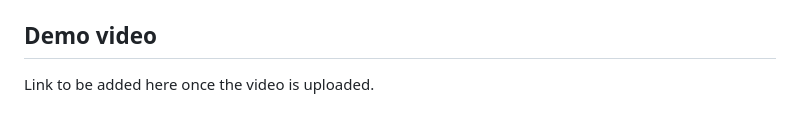
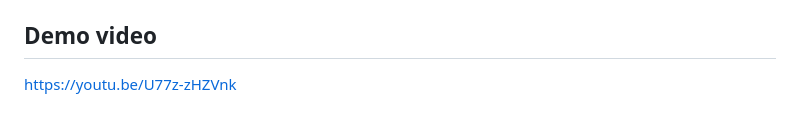
Before and after one commit to GivenMu/Harvest-Printing-Centre, a Markdown page: README.md, the part around the change. Rendered like a GitHub page.

```diff
--- a/README.md
+++ b/README.md
@@ -139,4 +139,4 @@ Never commit `serviceAccountKey.json`, your Firebase key file or any `.env` file
 See `RELEASE_NOTES.md` for every change since the prototype.
 
 ## Demo video
-Link to be added here once the video is uploaded.
+https://youtu.be/U77z-zHZVnk
```
